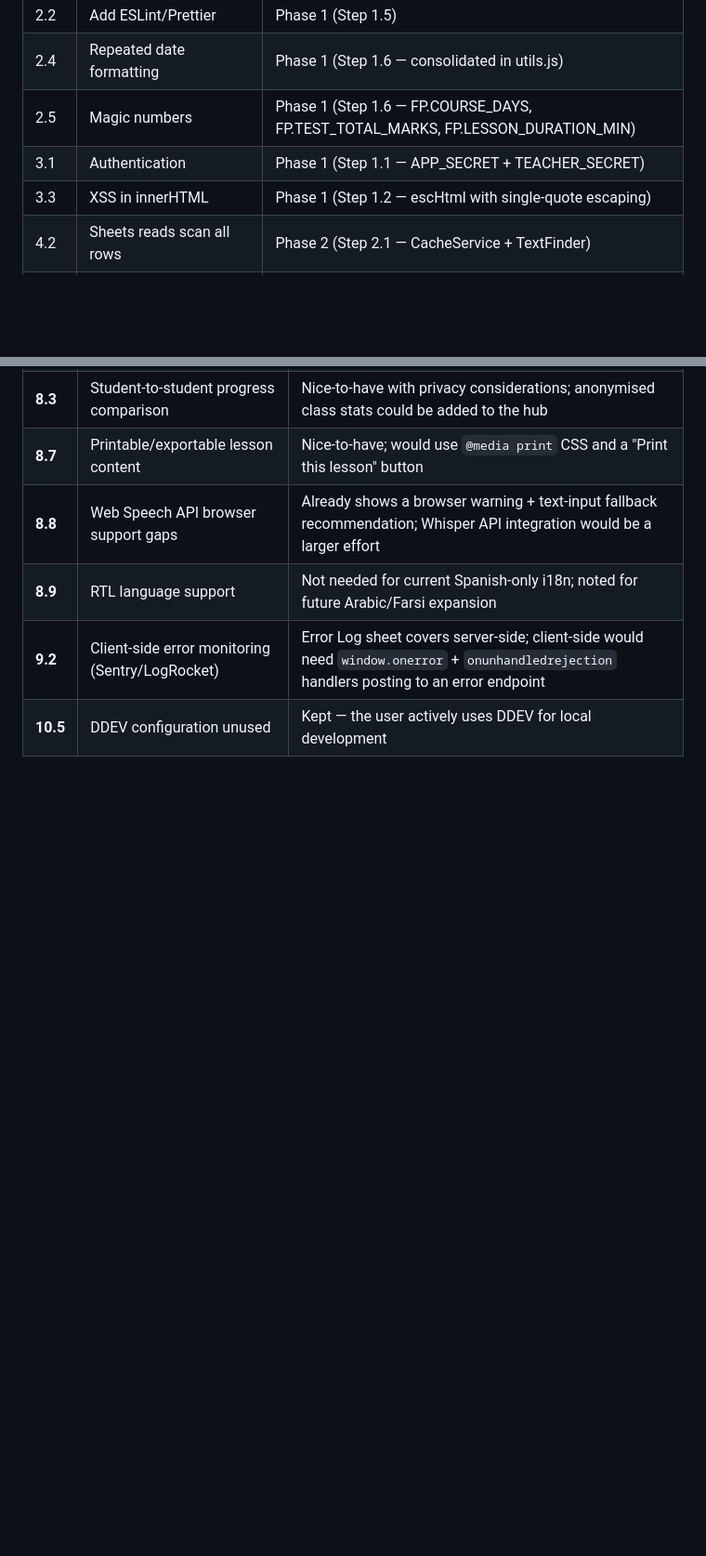
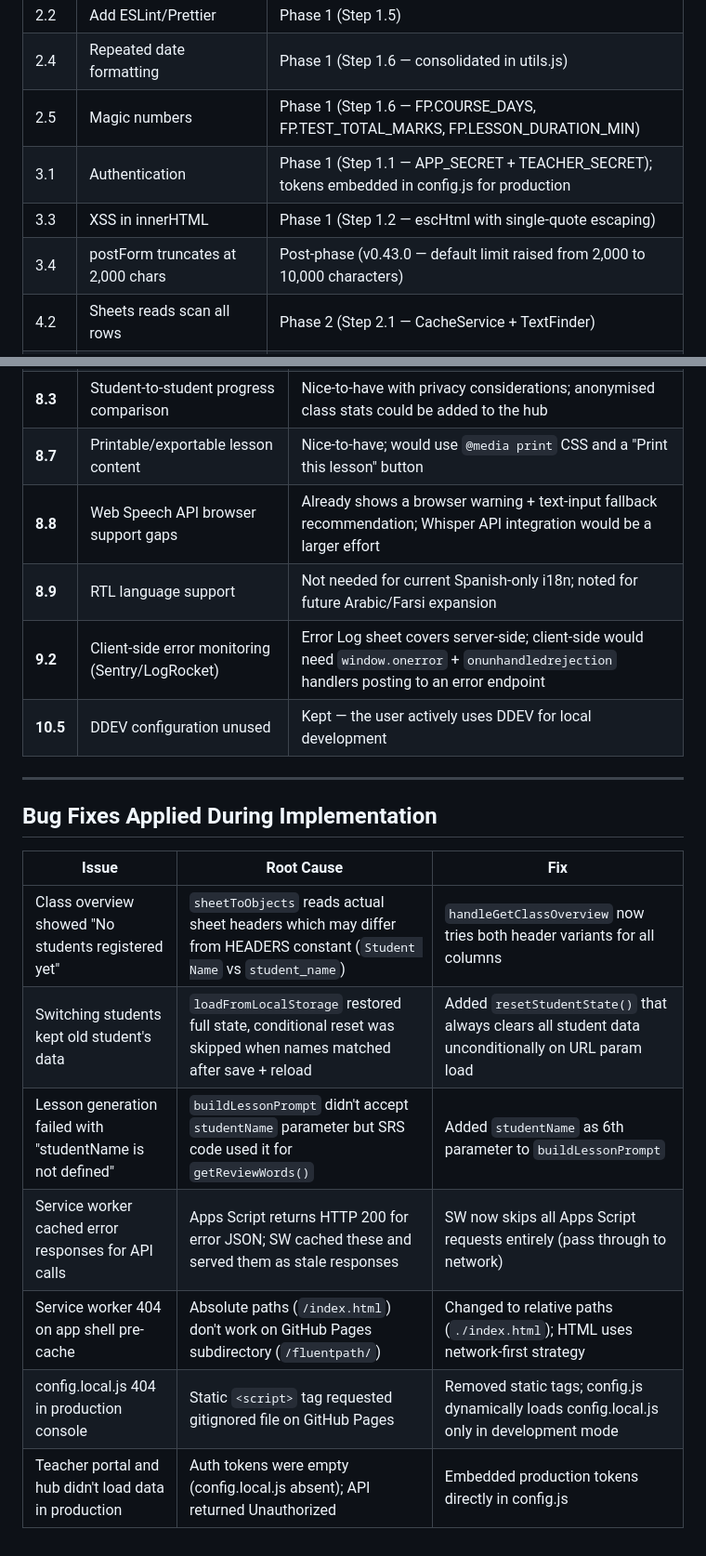
Before and after one commit to sgalindo88/fluentpath, a Markdown page: SUGGESTIONS_AUDIT.md, 2 parts joined by grey strips. Shown at 93% size. GitHub-like rendering; blank space fills up the shorter version.

```diff
--- a/SUGGESTIONS_AUDIT.md
+++ b/SUGGESTIONS_AUDIT.md
@@ -17,8 +17,9 @@
 | 2.2 | Add ESLint/Prettier | Phase 1 (Step 1.5) |
 | 2.4 | Repeated date formatting | Phase 1 (Step 1.6 — consolidated in utils.js) |
 | 2.5 | Magic numbers | Phase 1 (Step 1.6 — FP.COURSE_DAYS, FP.TEST_TOTAL_MARKS, FP.LESSON_DURATION_MIN) |
-| 3.1 | Authentication | Phase 1 (Step 1.1 — APP_SECRET + TEACHER_SECRET) |
+| 3.1 | Authentication | Phase 1 (Step 1.1 — APP_SECRET + TEACHER_SECRET); tokens embedded in config.js for production |
 | 3.3 | XSS in innerHTML | Phase 1 (Step 1.2 — escHtml with single-quote escaping) |
+| 3.4 | postForm truncates at 2,000 chars | Post-phase (v0.43.0 — default limit raised from 2,000 to 10,000 characters) |
 | 4.2 | Sheets reads scan all rows | Phase 2 (Step 2.1 — CacheService + TextFinder) |
 | 4.3 | Dashboard loads all data on init | Phase 2 (Step 2.2 — lazy-loaded panels) |
 | 4.4 | lesson_json read unnecessarily | Phase 2 (Step 2.1 — column index optimisation in getLibraryEntries) |
@@ -87,3 +87,17 @@
 | **8.9** | RTL language support | Not needed for current Spanish-only i18n; noted for future Arabic/Farsi expansion |
 | **9.2** | Client-side error monitoring (Sentry/LogRocket) | Error Log sheet covers server-side; client-side would need `window.onerror` + `onunhandledrejection` handlers posting to an error endpoint |
 | **10.5** | DDEV configuration unused | Kept — the user actively uses DDEV for local development |
+
+---
+
+## Bug Fixes Applied During Implementation
+
+| Issue | Root Cause | Fix |
+|-------|-----------|-----|
+| Class overview showed "No students registered yet" | `sheetToObjects` reads actual sheet headers which may differ from HEADERS constant (`Student Name` vs `student_name`) | `handleGetClassOverview` now tries both header variants for all columns |
+| Switching students kept old student's data | `loadFromLocalStorage` restored full state, conditional reset was skipped when names matched after save + reload | Added `resetStudentState()` that always clears all student data unconditionally on URL param load |
+| Lesson generation failed with "studentName is not defined" | `buildLessonPrompt` didn't accept `studentName` parameter but SRS code used it for `getReviewWords()` | Added `studentName` as 6th parameter to `buildLessonPrompt` |
+| Service worker cached error responses for API calls | Apps Script returns HTTP 200 for error JSON; SW cached these and served them as stale responses | SW now skips all Apps Script requests entirely (pass through to network) |
+| Service worker 404 on app shell pre-cache | Absolute paths (`/index.html`) don't work on GitHub Pages subdirectory (`/fluentpath/`) | Changed to relative paths (`./index.html`); HTML uses network-first strategy |
+| config.local.js 404 in production console | Static `<script>` tag requested gitignored file on GitHub Pages | Removed static tags; config.js dynamically loads config.local.js only in development mode |
+| Teacher portal and hub didn't load data in production | Auth tokens were empty (config.local.js absent); API returned Unauthorized | Embedded production tokens directly in config.js |
```
Also changed, not shown: other parts of SUGGESTIONS_AUDIT.md (+11 -12 lines).
